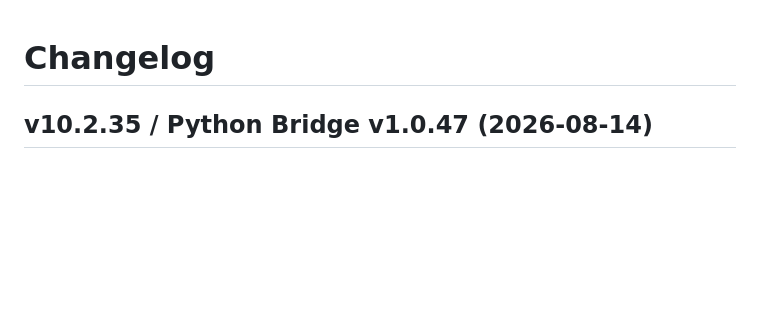
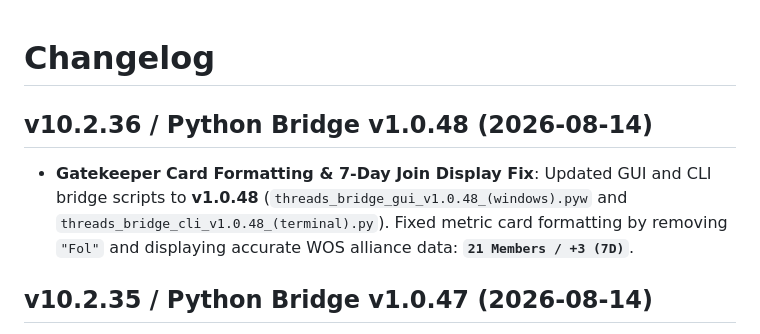
Before and after one commit to bdclive/BDClive, a Markdown page: CHANGELOG.md, the part around the change. Rendered like a GitHub page; blank space fills up the shorter version.

Commit message:
v10.2.36 : Fixed Gatekeeper card format to 21 Members / +3 (7D) in v1.0.48

```diff
--- a/CHANGELOG.md
+++ b/CHANGELOG.md
@@ -1,4 +1,7 @@
 # Changelog
+
+## v10.2.36 / Python Bridge v1.0.48 (2026-08-14)
+- **Gatekeeper Card Formatting & 7-Day Join Display Fix**: Updated GUI and CLI bridge scripts to **v1.0.48** (`threads_bridge_gui_v1.0.48_(windows).pyw` and `threads_bridge_cli_v1.0.48_(terminal).py`). Fixed metric card formatting by removing `"Fol"` and displaying accurate WOS alliance data: **`21 Members / +3 (7D)`**.
 
 ## v10.2.35 / Python Bridge v1.0.47 (2026-08-14)
 - **Real-Time WOS Alliance Roster Sync**: Replaced initial placeholder numbers with real-time Whiteout Survival (WOS) chief data (`chiefs.json`). Updated `GatekeeperCounterEngine` to parse actual chief rosters (**21 Total Alliance Members**, **+3 New Joins in Last 7 Days**, **+0 Today**). Synced live state to Firebase RTDB (`/labData/gatekeeperCounters.json`).
```
